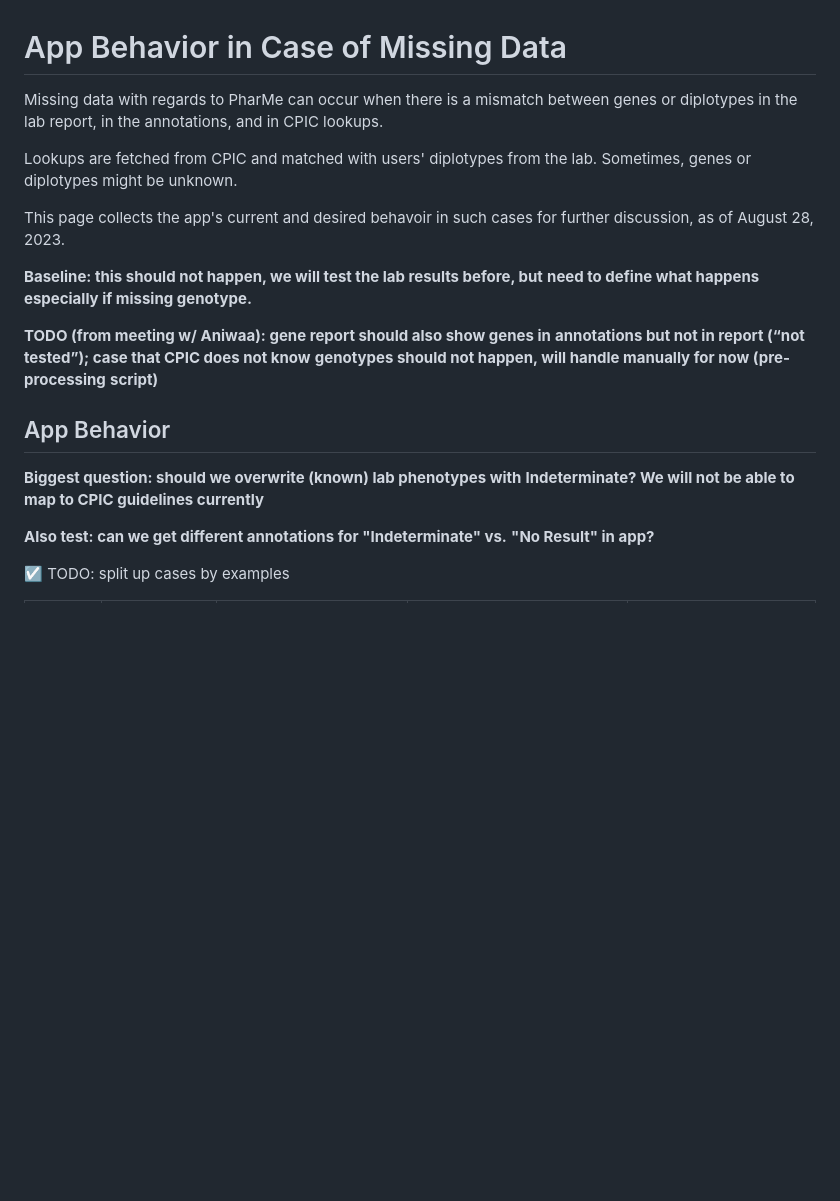
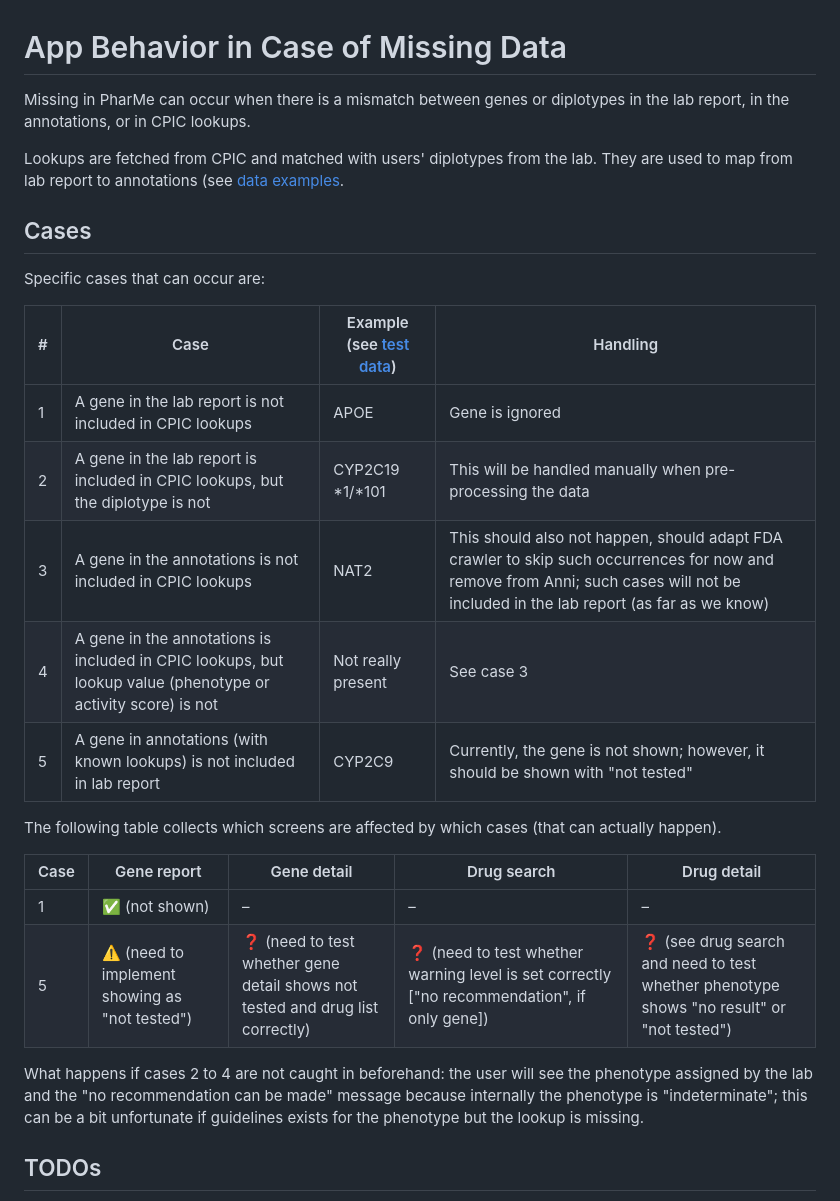
Before and after one commit to hpi-dhc/PharMe, a Markdown page: docs/feature-discussion/App-behavior-in-case-of-missing-data.md, the part around one of its changes. Rendered like a GitHub page; blank space fills up the shorter version.

Commit message:
docs(#620): revise missing data behavior

```diff
--- a/docs/feature-discussion/App-behavior-in-case-of-missing-data.md
+++ b/docs/feature-discussion/App-behavior-in-case-of-missing-data.md
@@ -1,30 +1,35 @@
 # App Behavior in Case of Missing Data
 
-Missing data with regards to PharMe can occur when there is a mismatch
-between genes or diplotypes in the lab report, in the annotations,
-and in CPIC lookups.
+Missing in PharMe can occur when there is a mismatch between genes or
+diplotypes in the lab report, in the annotations, or in CPIC lookups.
 
 Lookups are fetched from CPIC and matched with users' diplotypes from the lab.
-Sometimes, genes or diplotypes might be unknown.
+They are used to map from lab report to annotations (see [data examples](#data-examples).
 
-This page collects the app's current and desired behavoir in such cases for
-further discussion, as of August 28, 2023.
+## Cases
 
-**Baseline: this should not happen, we will test the lab results before, but**
-**need to define what happens especially if missing genotype.**
+Specific cases that can occur are:
 
-**TODO (from meeting w/ Aniwaa): gene report should also show genes in**
-**annotations but not in report (“not tested”); case that CPIC does not know**
-**genotypes should not happen, will handle manually for now (pre-processing**
-**script)**
+| # | Case | Example (see [test data](#test-data-for-cases-above)) | Handling |
+| - | ---- | ----------------------------------------------------- | -------- |
+| 1 | A gene in the lab report is not included in CPIC lookups | APOE | Gene is ignored |
+| 2 | A gene in the lab report is included in CPIC lookups, but the diplotype is not | CYP2C19 \*1/\*101 | This will be handled manually when pre-processing the data |
+| 3 | A gene in the annotations is not included in CPIC lookups | NAT2 | This should also not happen, should adapt FDA crawler to skip such occurrences for now and remove from Anni; such cases will not be included in the lab report (as far as we know) |
+| 4 | A gene in the annotations is included in CPIC lookups, but lookup value (phenotype or activity score) is not | Not really present | See case 3 |
+| 5 | A gene in annotations (with known lookups) is not included in lab report | CYP2C9 | Currently, the gene is not shown; however, it should be shown with "not tested" |
 
-## App Behavior
+The following table collects which screens are affected by which cases (that
+can actually happen).
 
-**Biggest question: should we overwrite (known) lab phenotypes with**
-**Indeterminate? We will not be able to map to CPIC guidelines currently**
+| Case | Gene report | Gene detail | Drug search | Drug detail |
+| ---- | ----------- | ----------- | ----------- | ----------- |
+| 1 | ✅ (not shown) | – | – | – |
+| 5 | ⚠️ (need to implement showing as "not tested") | ❓ (need to test whether gene detail shows not tested and drug list correctly) | ❓ (need to test whether warning level is set correctly ["no recommendation", if only gene]) | ❓ (see drug search and need to test whether phenotype shows "no result" or "not tested") |
 
-**Also test: can we get different annotations for "Indeterminate" vs.**
-**"No Result" in app?**
+What happens if cases 2 to 4 are not caught in beforehand: the user will see
+the phenotype assigned by the lab and the "no recommendation can be made"
+message because internally the phenotype is "indeterminate"; this can be a bit
+unfortunate if guidelines exists for the phenotype but the lookup is missing.
 
-☑️ TODO: split up cases by examples
+## TODOs
 
```
Also changed, not shown: other parts of docs/feature-discussion/App-behavior-in-case-of-missing-data.md (+10 -12 lines).
